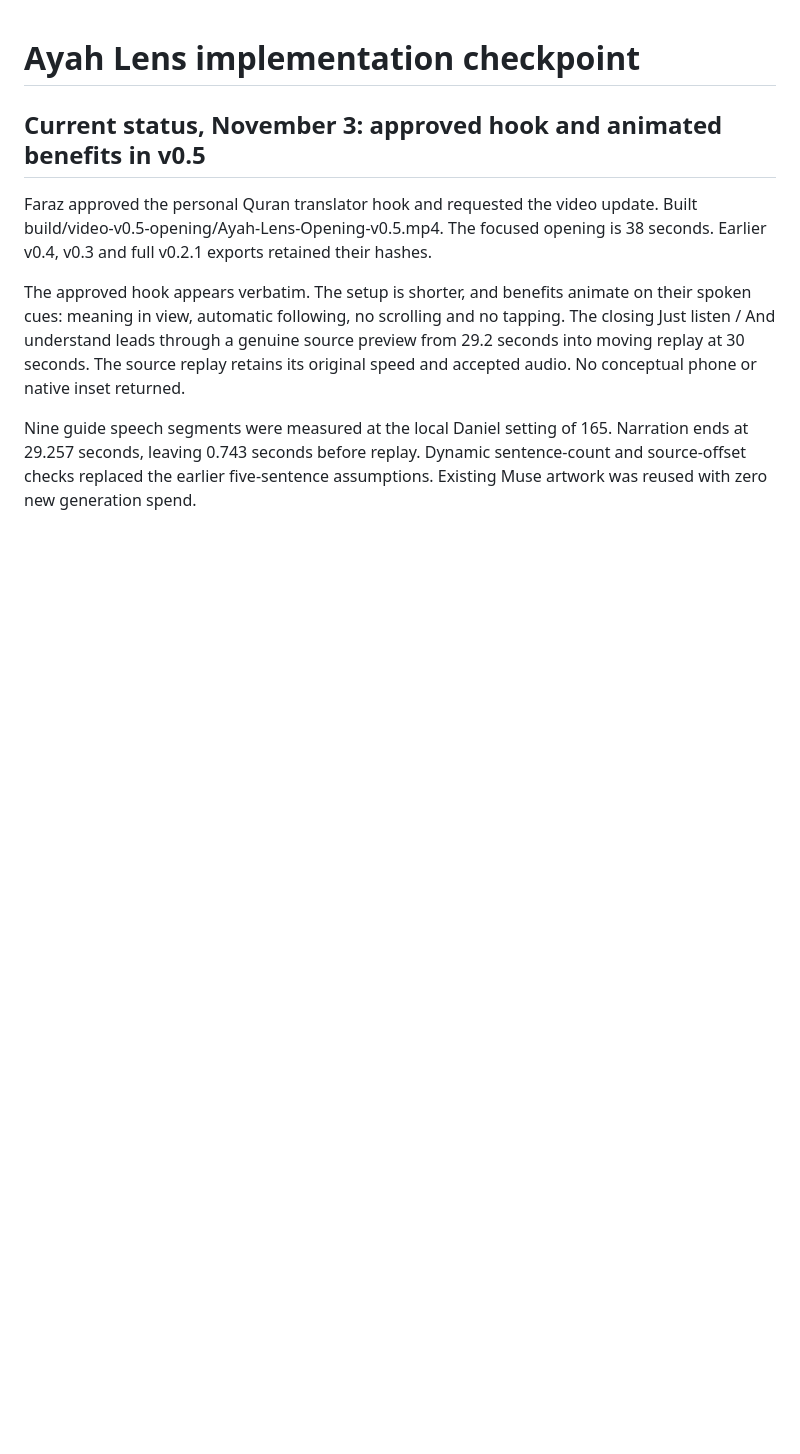
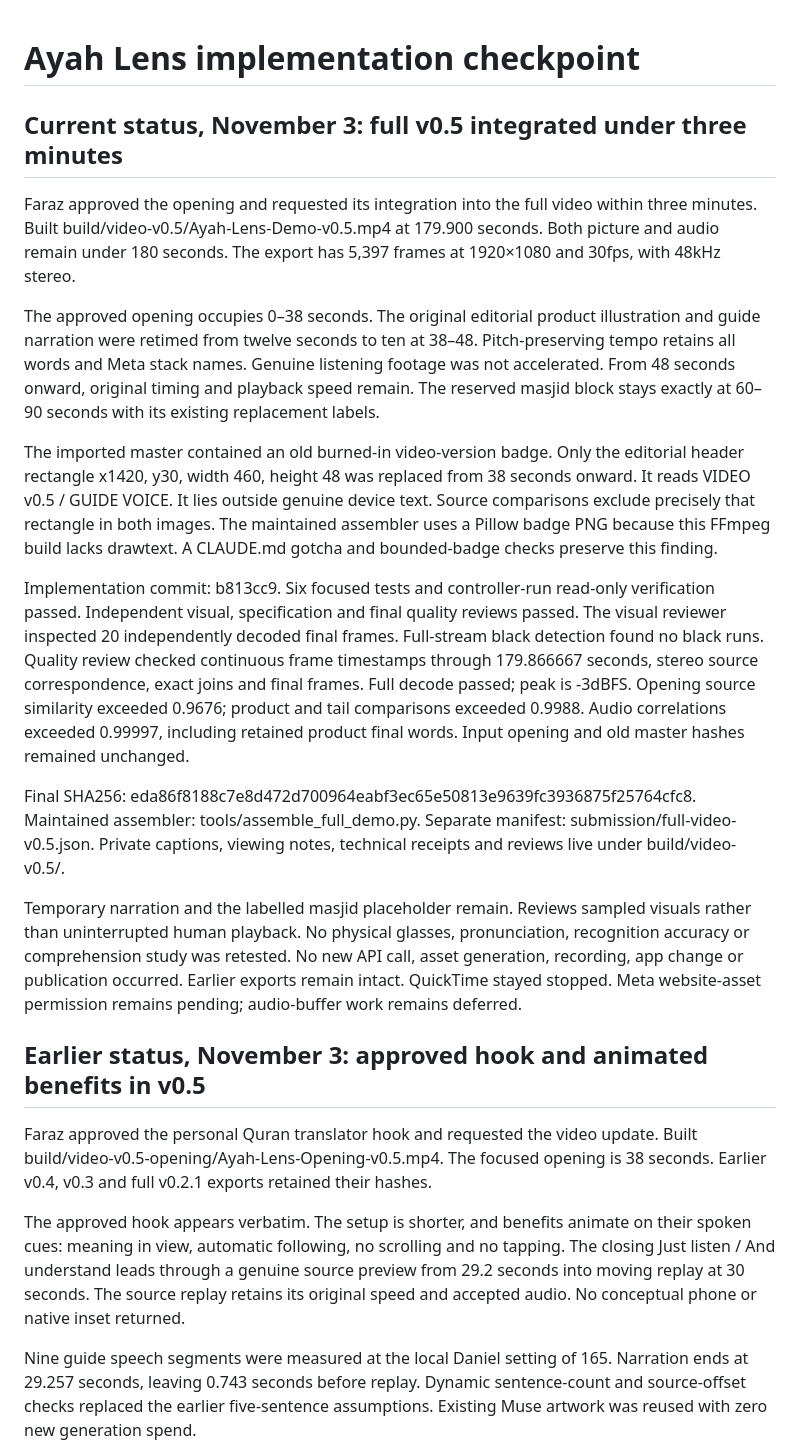
Before and after one commit to khiradlabs/ayah-lens, a Markdown page: CHECKPOINT.md, the part around the change. GitHub-like rendering; blank space fills up the shorter version.

Commit message:
Checkpoint verified full v0.5 under three minutes

```diff
--- a/CHECKPOINT.md
+++ b/CHECKPOINT.md
@@ -1,6 +1,20 @@
 # Ayah Lens implementation checkpoint
 
-## Current status, November 3: approved hook and animated benefits in v0.5
+## Current status, November 3: full v0.5 integrated under three minutes
+
+Faraz approved the opening and requested its integration into the full video within three minutes. Built build/video-v0.5/Ayah-Lens-Demo-v0.5.mp4 at 179.900 seconds. Both picture and audio remain under 180 seconds. The export has 5,397 frames at 1920×1080 and 30fps, with 48kHz stereo.
+
+The approved opening occupies 0–38 seconds. The original editorial product illustration and guide narration were retimed from twelve seconds to ten at 38–48. Pitch-preserving tempo retains all words and Meta stack names. Genuine listening footage was not accelerated. From 48 seconds onward, original timing and playback speed remain. The reserved masjid block stays exactly at 60–90 seconds with its existing replacement labels.
+
+The imported master contained an old burned-in video-version badge. Only the editorial header rectangle x1420, y30, width 460, height 48 was replaced from 38 seconds onward. It reads VIDEO v0.5 / GUIDE VOICE. It lies outside genuine device text. Source comparisons exclude precisely that rectangle in both images. The maintained assembler uses a Pillow badge PNG because this FFmpeg build lacks drawtext. A CLAUDE.md gotcha and bounded-badge checks preserve this finding.
+
+Implementation commit: b813cc9. Six focused tests and controller-run read-only verification passed. Independent visual, specification and final quality reviews passed. The visual reviewer inspected 20 independently decoded final frames. Full-stream black detection found no black runs. Quality review checked continuous frame timestamps through 179.866667 seconds, stereo source correspondence, exact joins and final frames. Full decode passed; peak is -3dBFS. Opening source similarity exceeded 0.9676; product and tail comparisons exceeded 0.9988. Audio correlations exceeded 0.99997, including retained product final words. Input opening and old master hashes remained unchanged.
+
+Final SHA256: eda86f8188c7e8d472d700964eabf3ec65e50813e9639fc3936875f25764cfc8. Maintained assembler: tools/assemble_full_demo.py. Separate manifest: submission/full-video-v0.5.json. Private captions, viewing notes, technical receipts and reviews live under build/video-v0.5/.
+
+Temporary narration and the labelled masjid placeholder remain. Reviews sampled visuals rather than uninterrupted human playback. No physical glasses, pronunciation, recognition accuracy or comprehension study was retested. No new API call, asset generation, recording, app change or publication occurred. Earlier exports remain intact. QuickTime stayed stopped. Meta website-asset permission remains pending; audio-buffer work remains deferred.
+
+## Earlier status, November 3: approved hook and animated benefits in v0.5
 
 Faraz approved the personal Quran translator hook and requested the video update. Built build/video-v0.5-opening/Ayah-Lens-Opening-v0.5.mp4. The focused opening is 38 seconds. Earlier v0.4, v0.3 and full v0.2.1 exports retained their hashes.
 
```
Also changed, not shown: NEXT-TASK.md (+13 -9 lines).
